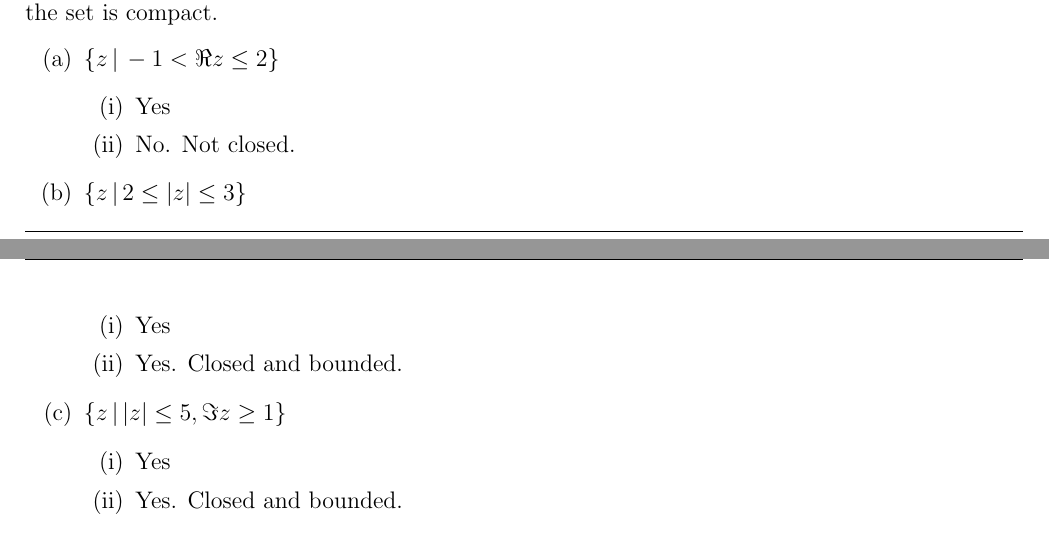
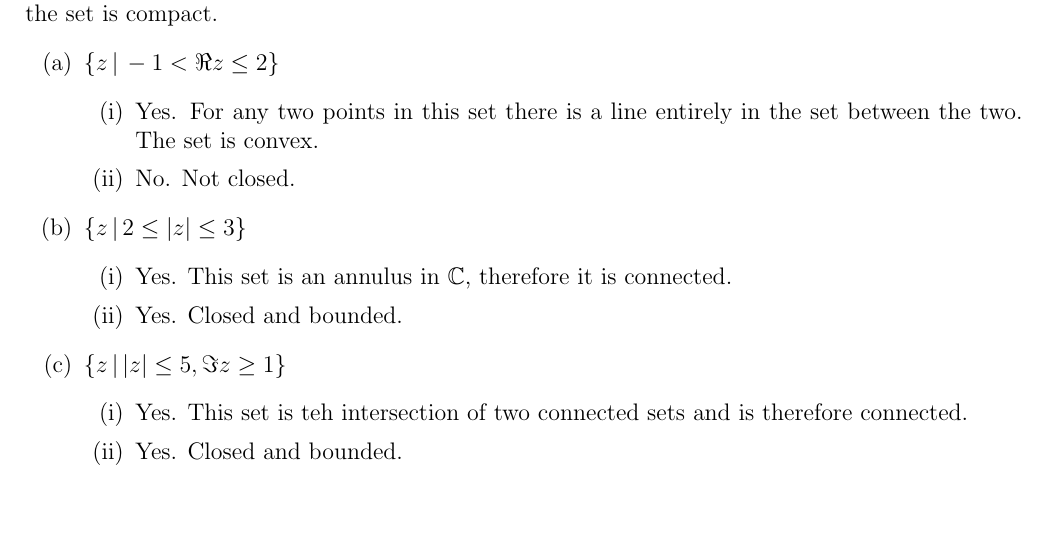
Before and after one commit to D-Jassal/Math-Notes-Homework, a LaTeX problem sheet (Winter2026/Homework/MATH301/Assignment2/MATH301Assignment2.tex): two parts of pages 4 and 5 of 5 before the commit and part of page 5 of 5 after it, the two joined at a grey line, cut so that both start at the same text, the shorter picture padded with empty space. Compiled offline with pdfLaTeX.

Commit message:
sdafafdasf

```diff
--- a/Winter2026/Homework/MATH301/Assignment2/MATH301Assignment2.tex
+++ b/Winter2026/Homework/MATH301/Assignment2/MATH301Assignment2.tex
@@ -143,17 +144,17 @@ For each of the following sets, state $(i)$ whether or not the set is connected
 \begin{enumerate}[label=(\alph*)]
     \item $\{z\,|\, -1< \Re z\leq2\}$
     \begin{enumerate}[label=(\roman*)]
-        \item Yes
+        \item Yes. For any two points in this set there is a line entirely in the set between the two. The set is convex.
         \item No. Not closed.
     \end{enumerate}
     \item $\{z\,|\, 2\leq |z|\leq3\}$
     \begin{enumerate}[label=(\roman*)]
-        \item Yes
+        \item Yes. This set is an annulus in $\C$, therefore it is connected.
         \item Yes. Closed and bounded.
     \end{enumerate}
     \item $\{z\,|\, |z|\leq 5, \Im z\geq 1\}$
     \begin{enumerate}[label=(\roman*)]
-        \item Yes
+        \item Yes. This set is teh intersection of two connected sets and is therefore connected.
         \item Yes. Closed and bounded.
     \end{enumerate}
 \end{enumerate}
```
Also changed, not shown: Winter2026/Homework/MATH301/Assignment2/MATH301Assignment2.tex (3 more changed lines).
